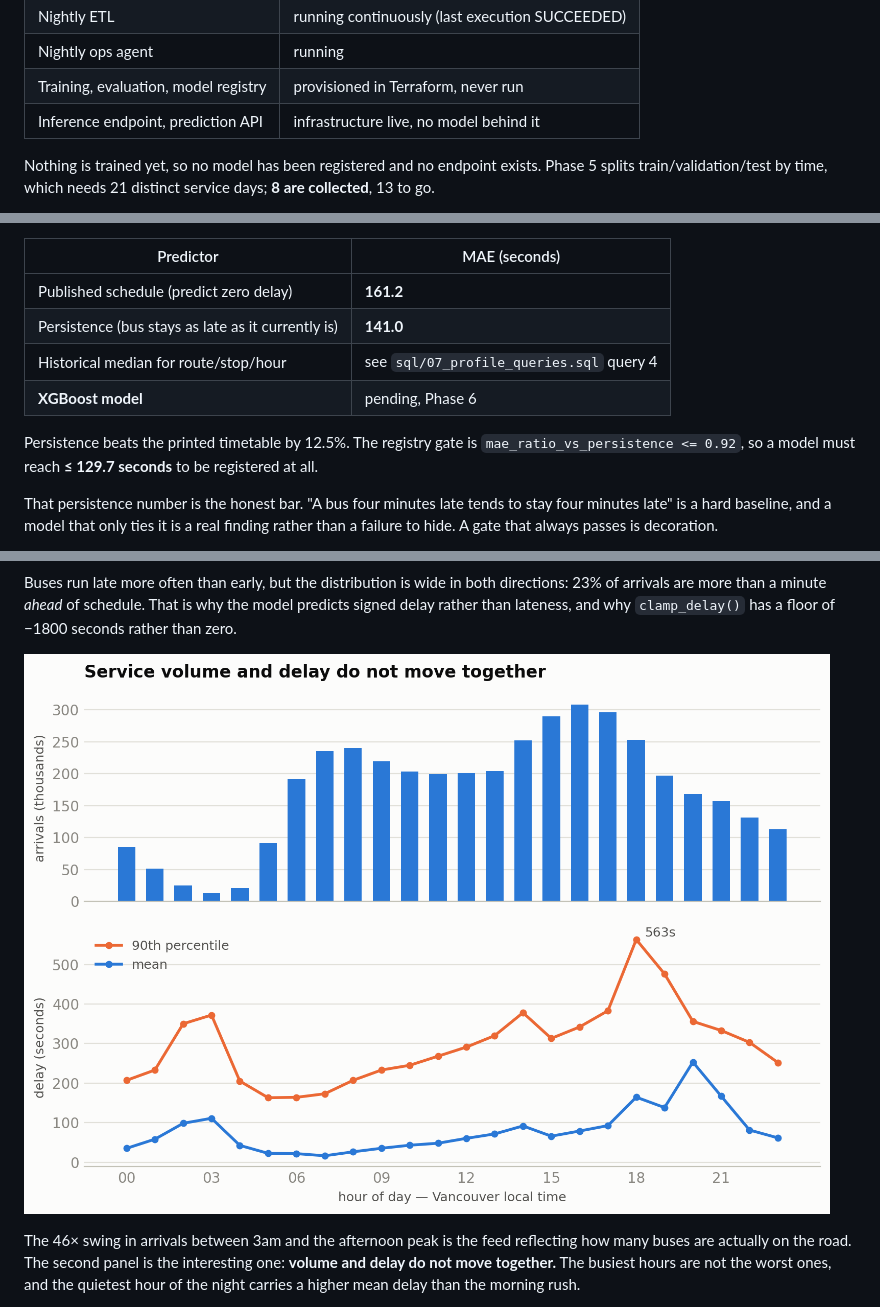
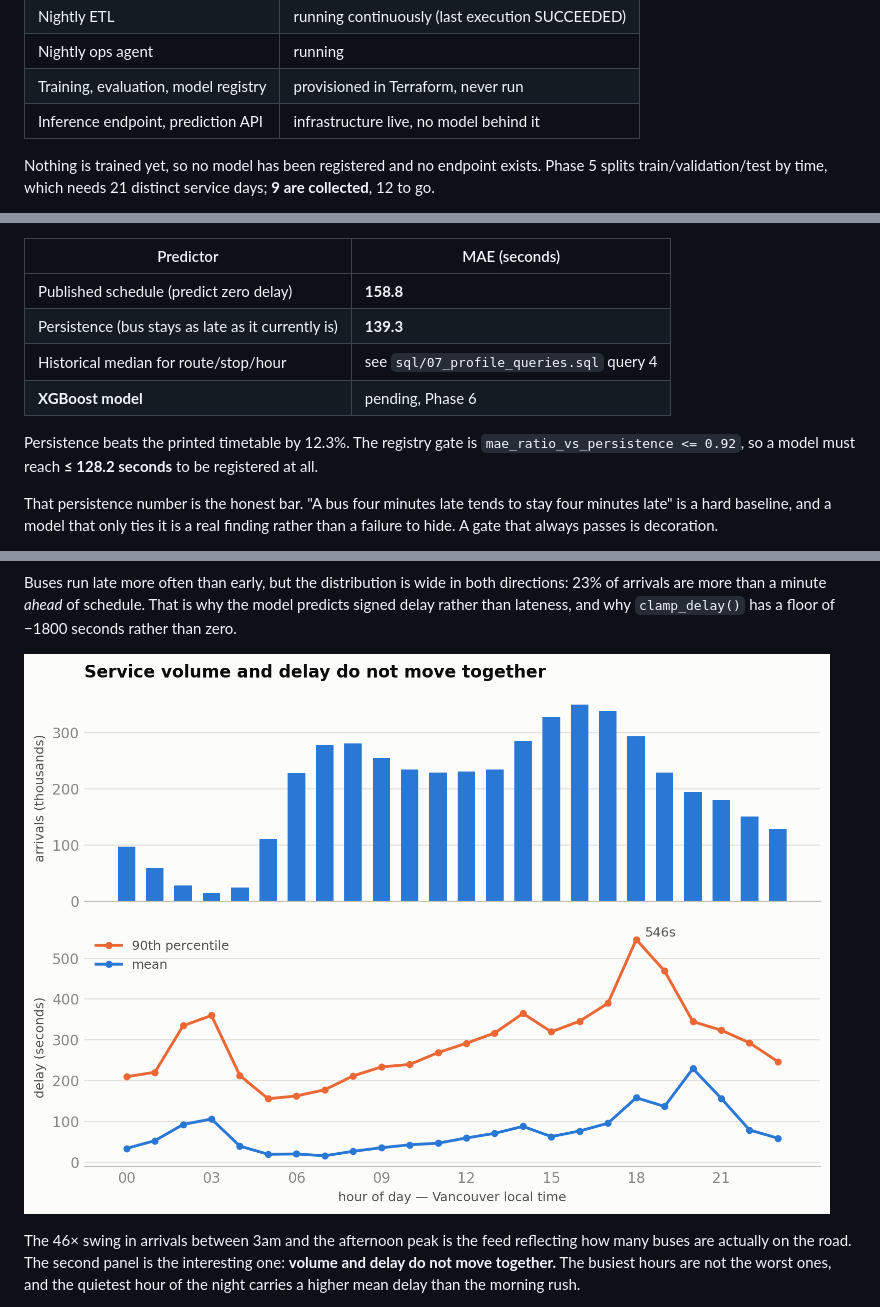
Before and after one commit to goudmani/transitpulse-bc, a Markdown page: README.md, 3 parts joined by grey strips. Rendered like a GitHub page; pictures changed too: img/hourly_profile.png.

Commit message:
docs: refresh README figures and charts (32389199696)

```diff
--- a/README.md
+++ b/README.md
@@ -21,5 +21,5 @@ its own operations report.
 | Training, evaluation, model registry | provisioned in Terraform, never run |
 | Inference endpoint, prediction API | infrastructure live, no model behind it |
 
-Nothing is trained yet, so no model has been registered and no endpoint exists. Phase 5 splits train/validation/test by time, which needs 21 distinct service days; **8 are collected**, 13 to go.
+Nothing is trained yet, so no model has been registered and no endpoint exists. Phase 5 splits train/validation/test by time, which needs 21 distinct service days; **9 are collected**, 12 to go.
 
@@ -45,12 +45,12 @@ Over 4,149,611 labelled stop arrivals, 2026-08-11 to 2026-08-18. **Preliminary**
 
 | Predictor | MAE (seconds) |
 |---|---|
-| Published schedule (predict zero delay) | **161.2** |
-| Persistence (bus stays as late as it currently is) | **141.0** |
+| Published schedule (predict zero delay) | **158.8** |
+| Persistence (bus stays as late as it currently is) | **139.3** |
 | Historical median for route/stop/hour | see `sql/07_profile_queries.sql` query 4 |
 | **XGBoost model** | pending, Phase 6 |
 
-Persistence beats the printed timetable by 12.5%. The registry gate is `mae_ratio_vs_persistence <= 0.92`, so a model must reach **≤ 129.7 seconds** to be registered at all.
+Persistence beats the printed timetable by 12.3%. The registry gate is `mae_ratio_vs_persistence <= 0.92`, so a model must reach **≤ 128.2 seconds** to be registered at all.
 <!-- agent:baselines:end -->
 
 That persistence number is the honest bar. "A bus four minutes late tends to stay
```
Also changed, not shown: other parts of README.md (+4 -4 lines), reports/2026-08-20-docs-drift.md (added, +26 -0 lines), img/delay_distribution.png.
